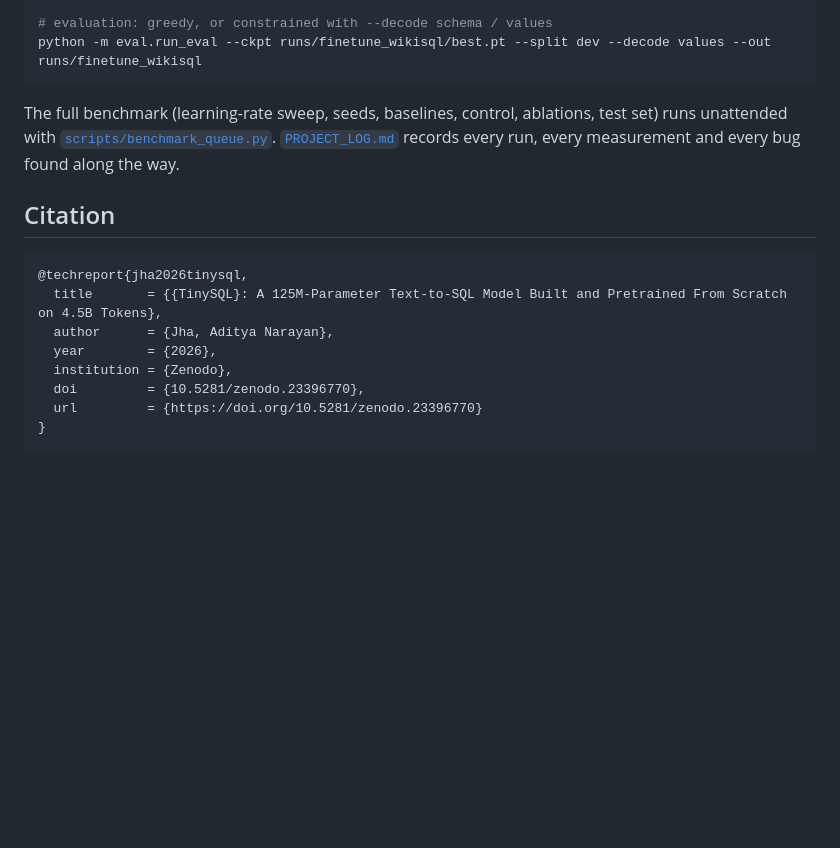
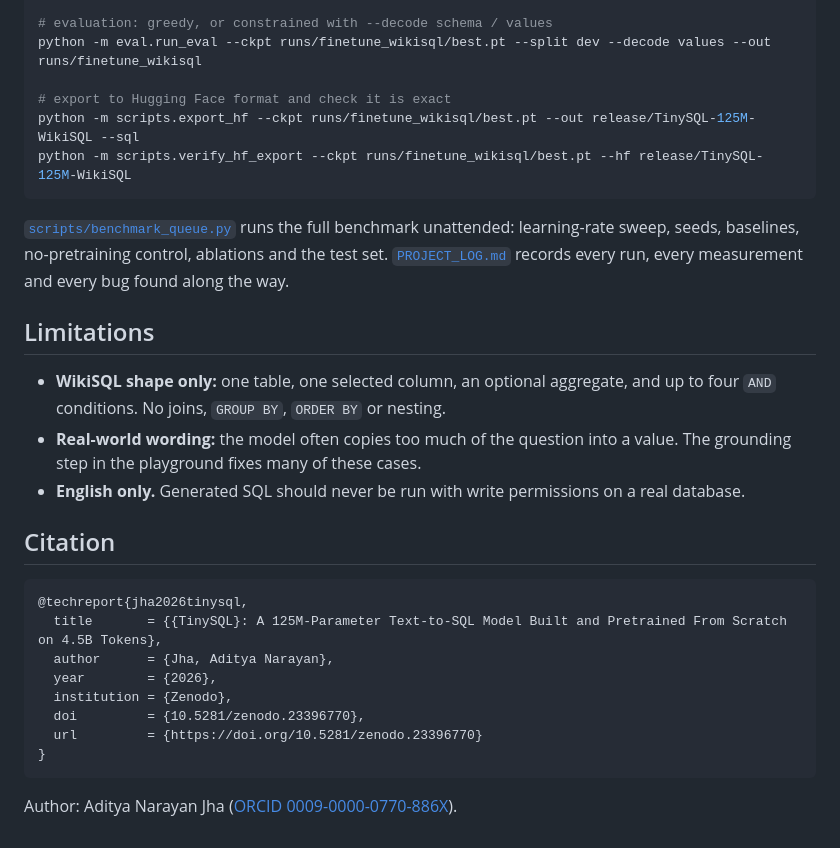
Before and after one commit to aditya0929/tinysql, a Markdown page: README.md, the part around one of its changes. GitHub-like rendering; blank space fills up the shorter version.

````diff
--- a/README.md
+++ b/README.md
@@ -70,9 +107,19 @@ python -m train.finetune_sql --config configs/finetune_wikisql.yaml --set base_c
 
 # evaluation: greedy, or constrained with --decode schema / values
 python -m eval.run_eval --ckpt runs/finetune_wikisql/best.pt --split dev --decode values --out runs/finetune_wikisql
+
+# export to Hugging Face format and check it is exact
+python -m scripts.export_hf --ckpt runs/finetune_wikisql/best.pt --out release/TinySQL-125M-WikiSQL --sql
+python -m scripts.verify_hf_export --ckpt runs/finetune_wikisql/best.pt --hf release/TinySQL-125M-WikiSQL
 ```
 
-The full benchmark (learning-rate sweep, seeds, baselines, control, ablations, test set) runs unattended with [`scripts/benchmark_queue.py`](scripts/benchmark_queue.py). [`PROJECT_LOG.md`](PROJECT_LOG.md) records every run, every measurement and every bug found along the way.
+[`scripts/benchmark_queue.py`](scripts/benchmark_queue.py) runs the full benchmark unattended: learning-rate sweep, seeds, baselines, no-pretraining control, ablations and the test set. [`PROJECT_LOG.md`](PROJECT_LOG.md) records every run, every measurement and every bug found along the way.
+
+## Limitations
+
+- **WikiSQL shape only:** one table, one selected column, an optional aggregate, and up to four `AND` conditions. No joins, `GROUP BY`, `ORDER BY` or nesting.
+- **Real-world wording:** the model often copies too much of the question into a value. The grounding step in the playground fixes many of these cases.
+- **English only.** Generated SQL should never be run with write permissions on a real database.
 
 ## Citation
 
@@ -86,3 +133,5 @@ The full benchmark (learning-rate sweep, seeds, baselines, control, ablations, t
   url         = {https://doi.org/10.5281/zenodo.23396770}
 }
 ```
+
+Author: Aditya Narayan Jha ([ORCID 0009-0000-0770-886X](https://orcid.org/0009-0000-0770-886X)).
````
Also changed, not shown: other parts of README.md (+47 -10 lines).
